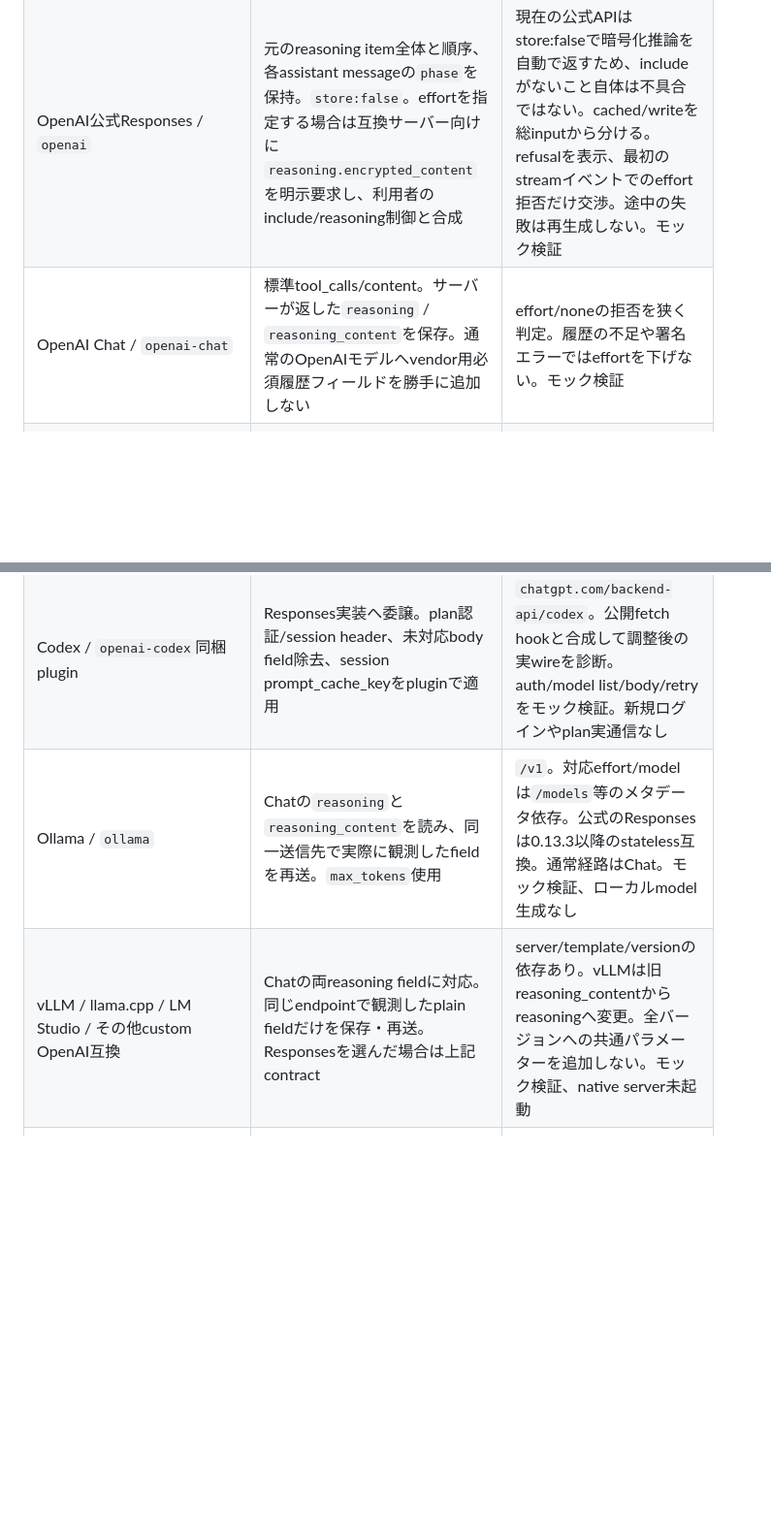
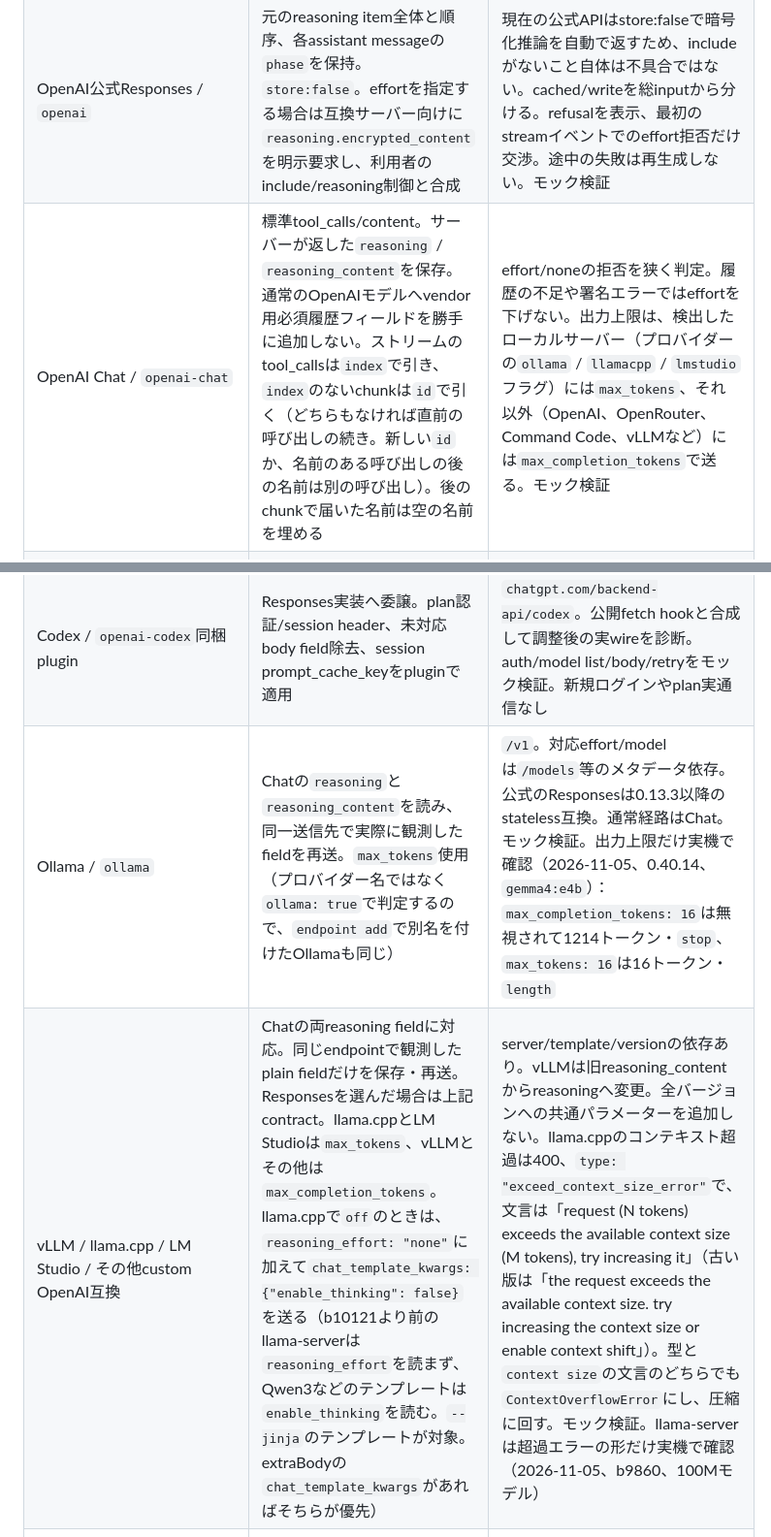
Before and after one commit to sasanokusa/sasacode, a Markdown page: docs/api-compatibility.md, 2 parts joined by grey strips. Shown at 97% size. Drawn GitHub-style; blank space fills up the shorter version.

Commit message:
docs: the compatibility table records what Ollama, llama.cpp and LM Studio are sent and answer
docs/api-compatibility.md now says which output cap each server gets (max_tokens for a detected
Ollama, llama.cpp or LM Studio, max_completion_tokens for OpenAI, OpenRouter, Command Code and
vLLM) with the Ollama 0.40.14 measurement (#58); llama.cpp's overflow type and wording and that it
now leads to compaction (#57); how streamed tool calls without an index or with a late name are
read (#62); and the enable_thinking kwarg /effort off adds on llama.cpp, with the b10121 boundary
(#67). It also notes which of these were checked on a real server.

Co-Authored-By: Claude Opus 5.5 <noreply@anthropic.com>

```diff
--- a/docs/api-compatibility.md
+++ b/docs/api-compatibility.md
@@ -8,14 +8,14 @@
 | --- | --- | --- |
 | Anthropic公式`https://api.anthropic.com` / Messages | 署名付き`thinking`、空の署名付きthinking、`redacted_thinking`を保持。モデル/API/provider/endpointが一致するときだけ再送。署名/prefix不一致の明示的400だけ、thinkingを落として1回再試行 | 公式URLのorigin完全一致だけdisabled/eager input streaming/binding betaを付ける。拒否された機能をendpoint+model別に覚える。input/read/writeは独立。refusal、打切り、abortをモック検証 |
 | OpenAI公式Responses / `openai` | 元のreasoning item全体と順序、各assistant messageの`phase`を保持。`store:false`。effortを指定する場合は互換サーバー向けに`reasoning.encrypted_content`を明示要求し、利用者のinclude/reasoning制御と合成 | 現在の公式APIはstore:falseで暗号化推論を自動で返すため、includeがないこと自体は不具合ではない。cached/writeを総inputから分ける。refusalを表示、最初のstreamイベントでのeffort拒否だけ交渉。途中の失敗は再生成しない。モック検証 |
-| OpenAI Chat / `openai-chat` | 標準tool_calls/content。サーバーが返した`reasoning` / `reasoning_content`を保存。通常のOpenAIモデルへvendor用必須履歴フィールドを勝手に追加しない | effort/noneの拒否を狭く判定。履歴の不足や署名エラーではeffortを下げない。モック検証 |
+| OpenAI Chat / `openai-chat` | 標準tool_calls/content。サーバーが返した`reasoning` / `reasoning_content`を保存。通常のOpenAIモデルへvendor用必須履歴フィールドを勝手に追加しない。ストリームのtool_callsは`index`で引き、`index`のないchunkは`id`で引く（どちらもなければ直前の呼び出しの続き。新しい`id`か、名前のある呼び出しの後の名前は別の呼び出し）。後のchunkで届いた名前は空の名前を埋める | effort/noneの拒否を狭く判定。履歴の不足や署名エラーではeffortを下げない。出力上限は、検出したローカルサーバー（プロバイダーの`ollama` / `llamacpp` / `lmstudio`フラグ）には`max_tokens`、それ以外（OpenAI、OpenRouter、Command Code、vLLMなど）には`max_completion_tokens`で送る。モック検証 |
 | OpenRouter Chat / `openrouter` | `reasoning_details`の連続した全chunkを元の形・順序で保存し再送。署名/暗号化を表示用plaintextで代用しない。structuredがない場合はplain reasoningを使用。統一`reasoning:{effort}` | 厳密に`https://openrouter.ai`のoriginだけでこの形式を選ぶ。cached/cache_write/costの報告を読み取る。providerが切り替わる挙動をモックで再現。上流の同一providerへの固定は保証しない |
 | Command Code Chat / `commandcode` | OpenAI互換Chat。対応modelのDeepSeek/MiMo履歴を保持 | `/provider/v1`。実効機能はrouter/モデルに依存。旧Claude403はこの経路の問題を公式Anthropicの問題と同一視しない。新規実通信は未検証 |
 | Command Code Responses / `commandcode-responses` | 上記Responses契約と同じ | `/provider/v1`。phaseや暗号化推論を下流が通すかは未検証。unsupported明示エラーだけ狭くfallback |
 | Command Code Messages / `commandcode-anthropic` | Anthropic互換signed replayとbinding-error fallback | `/provider`。公式限定disabled/eager/betaを送らない。公式機能の下流保証は未検証 |
 | Codex / `openai-codex`同梱plugin | Responses実装へ委譲。plan認証/session header、未対応body field除去、session prompt_cache_keyをpluginで適用 | `chatgpt.com/backend-api/codex`。公開fetch hookと合成して調整後の実wireを診断。auth/model list/body/retryをモック検証。新規ログインやplan実通信なし |
-| Ollama / `ollama` | Chatの`reasoning`と`reasoning_content`を読み、同一送信先で実際に観測したfieldを再送。`max_tokens`使用 | `/v1`。対応effort/modelは`/models`等のメタデータ依存。公式のResponsesは0.13.3以降のstateless互換。通常経路はChat。モック検証、ローカルmodel生成なし |
-| vLLM / llama.cpp / LM Studio / その他custom OpenAI互換 | Chatの両reasoning fieldに対応。同じendpointで観測したplain fieldだけを保存・再送。Responsesを選んだ場合は上記contract | server/template/versionの依存あり。vLLMは旧reasoning_contentからreasoningへ変更。全バージョンへの共通パラメーターを追加しない。モック検証、native server未起動 |
+| Ollama / `ollama` | Chatの`reasoning`と`reasoning_content`を読み、同一送信先で実際に観測したfieldを再送。`max_tokens`使用（プロバイダー名ではなく`ollama: true`で判定するので、`endpoint add`で別名を付けたOllamaも同じ） | `/v1`。対応effort/modelは`/models`等のメタデータ依存。公式のResponsesは0.13.3以降のstateless互換。通常経路はChat。モック検証。出力上限だけ実機で確認（2026-11-05、0.40.14、`gemma4:e4b`）：`max_completion_tokens: 16`は無視されて1214トークン・`stop`、`max_tokens: 16`は16トークン・`length` |
+| vLLM / llama.cpp / LM Studio / その他custom OpenAI互換 | Chatの両reasoning fieldに対応。同じendpointで観測したplain fieldだけを保存・再送。Responsesを選んだ場合は上記contract。llama.cppとLM Studioは`max_tokens`、vLLMとその他は`max_completion_tokens`。llama.cppで`off`のときは、`reasoning_effort: "none"`に加えて`chat_template_kwargs: {"enable_thinking": false}`を送る（b10121より前のllama-serverは`reasoning_effort`を読まず、Qwen3などのテンプレートは`enable_thinking`を読む。`--jinja`のテンプレートが対象。extraBodyの`chat_template_kwargs`があればそちらが優先） | server/template/versionの依存あり。vLLMは旧reasoning_contentからreasoningへ変更。全バージョンへの共通パラメーターを追加しない。llama.cppのコンテキスト超過は400、`type: "exceed_context_size_error"`で、文言は「request (N tokens) exceeds the available context size (M tokens), try increasing it」（古い版は「the request exceeds the available context size. try increasing the context size or enable context shift」）。型と`context size`の文言のどちらでも`ContextOverflowError`にし、圧縮に回す。モック検証。llama-serverは超過エラーの形だけ実機で確認（2026-11-05、b9860、100Mモデル） |
 | DeepSeek native互換 / GOATの`deepseek/deepseek-v4.1-flash` | toolを送るとき全assistant reasoning_contentを保持、plain assistantや次user turnを跨いでも残す。native `deepseek-flash` / `deepseek-v4-flash` / `deepseek-v4.1-flash`も対象 | toolsなしはサーバーが無視するreasoningを省く。native hit/miss usage aliasも読む。GOATは以前の修正版実行でmulti-turn再送を確認。native直結は未検証 |
 | MiMo互換 / GOATの`xiaomi/mimo-v2.6-flash` | tool-call assistantのreasoning_contentを全て保持。次user turnやtoolsを外した後にも履歴を残す | native docsには「推奨」と「必須」の記述差があるためtool-call continuityを保守的に保持。GOATは以前の修正版実行で再送を確認。native直結は未検証 |
 | Gemini / Azure / Bedrock固有API | 固有transportは未登録。互換routerまたは利用者のProvider plugin経由 | native認証・専用schemaの動作保証なし |
```
